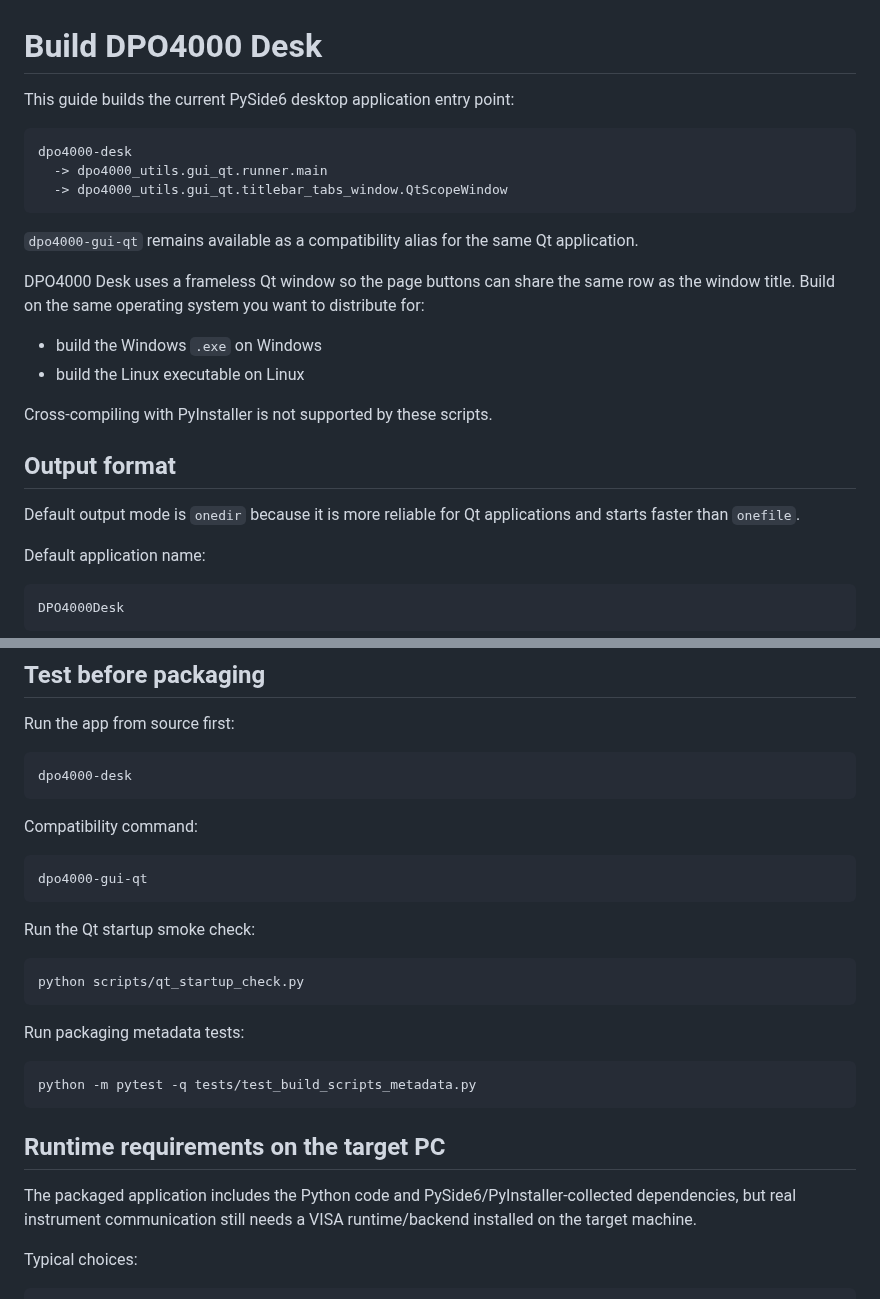
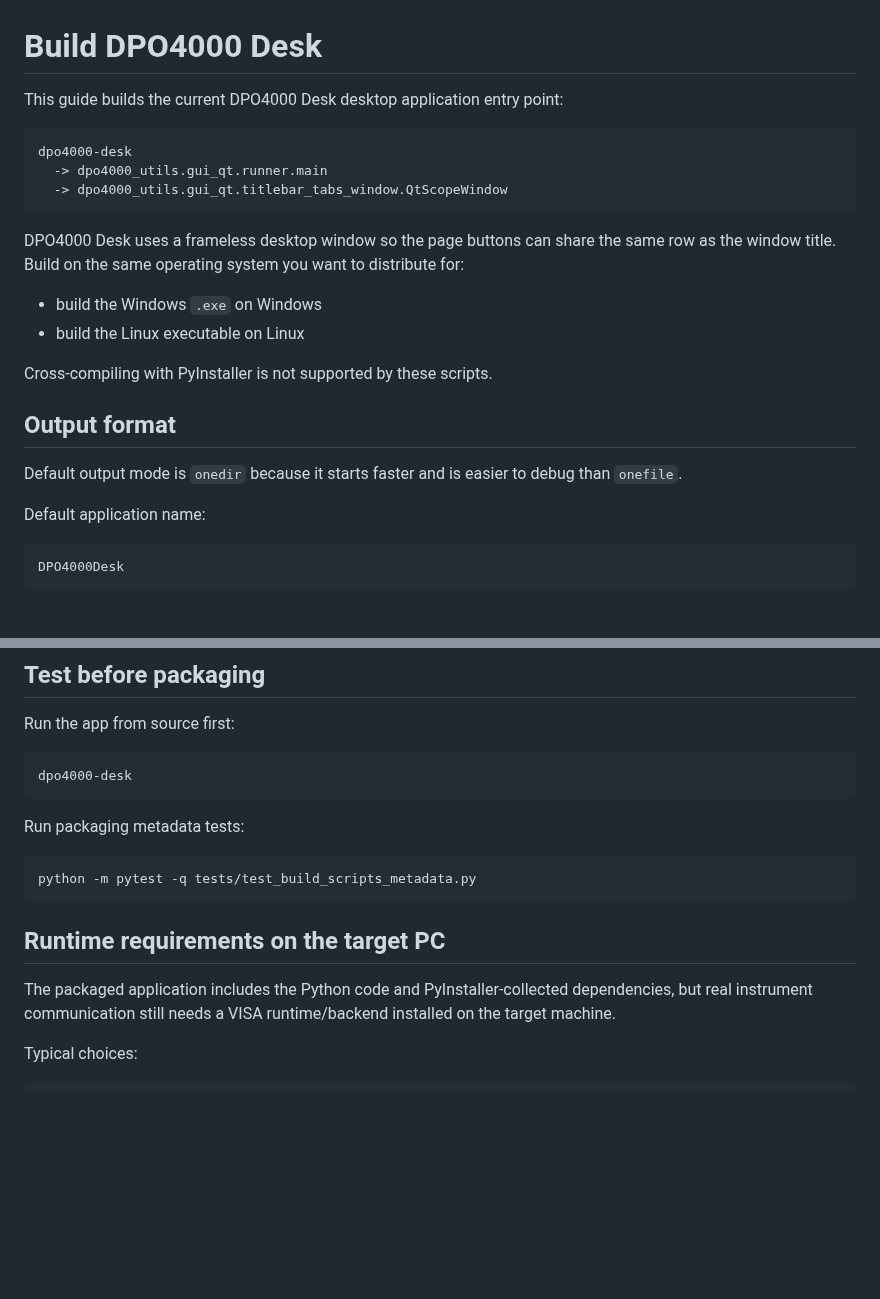
Before and after one commit to ami3go/Tektronix_DPO4000_utils, a Markdown page: docs/build-application.md, 2 parts joined by grey strips. Rendered like a GitHub page; blank space fills up the shorter version.

Commit message:
Remove legacy desktop command from build guide

````diff
--- a/docs/build-application.md
+++ b/docs/build-application.md
@@ -1,6 +1,6 @@
 # Build DPO4000 Desk
 
-This guide builds the current PySide6 desktop application entry point:
+This guide builds the current DPO4000 Desk desktop application entry point:
 
 ```text
 dpo4000-desk
@@ -8,9 +8,7 @@ dpo4000-desk
   -> dpo4000_utils.gui_qt.titlebar_tabs_window.QtScopeWindow
 ```
 
-`dpo4000-gui-qt` remains available as a compatibility alias for the same Qt application.
-
-DPO4000 Desk uses a frameless Qt window so the page buttons can share the same row as the window title. Build on the same operating system you want to distribute for:
+DPO4000 Desk uses a frameless desktop window so the page buttons can share the same row as the window title. Build on the same operating system you want to distribute for:
 
 - build the Windows `.exe` on Windows
 - build the Linux executable on Linux
@@ -19,7 +17,7 @@ Cross-compiling with PyInstaller is not supported by these scripts.
 
 ## Output format
 
-Default output mode is `onedir` because it is more reliable for Qt applications and starts faster than `onefile`.
+Default output mode is `onedir` because it starts faster and is easier to debug than `onefile`.
 
 Default application name:
 
@@ -187,18 +185,6 @@ Run the app from source first:
 dpo4000-desk
 ```
 
-Compatibility command:
-
-```bash
-dpo4000-gui-qt
-```
-
-Run the Qt startup smoke check:
-
-```bash
-python scripts/qt_startup_check.py
-```
-
 Run packaging metadata tests:
 
 ```bash
@@ -207,7 +193,7 @@ python -m pytest -q tests/test_build_scripts_metadata.py
 
 ## Runtime requirements on the target PC
 
-The packaged application includes the Python code and PySide6/PyInstaller-collected dependencies, but real instrument communication still needs a VISA runtime/backend installed on the target machine.
+The packaged application includes the Python code and PyInstaller-collected dependencies, but real instrument communication still needs a VISA runtime/backend installed on the target machine.
 
 Typical choices:
 
````
